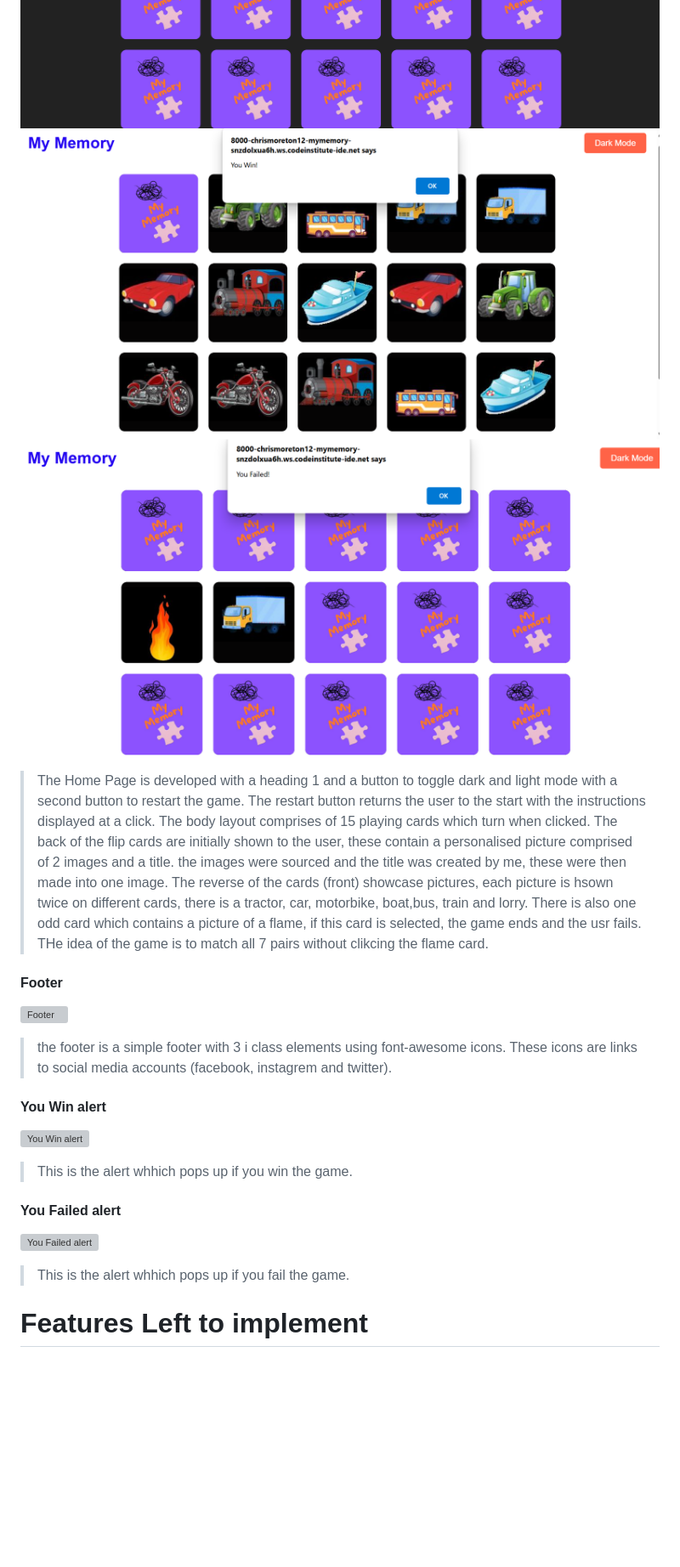
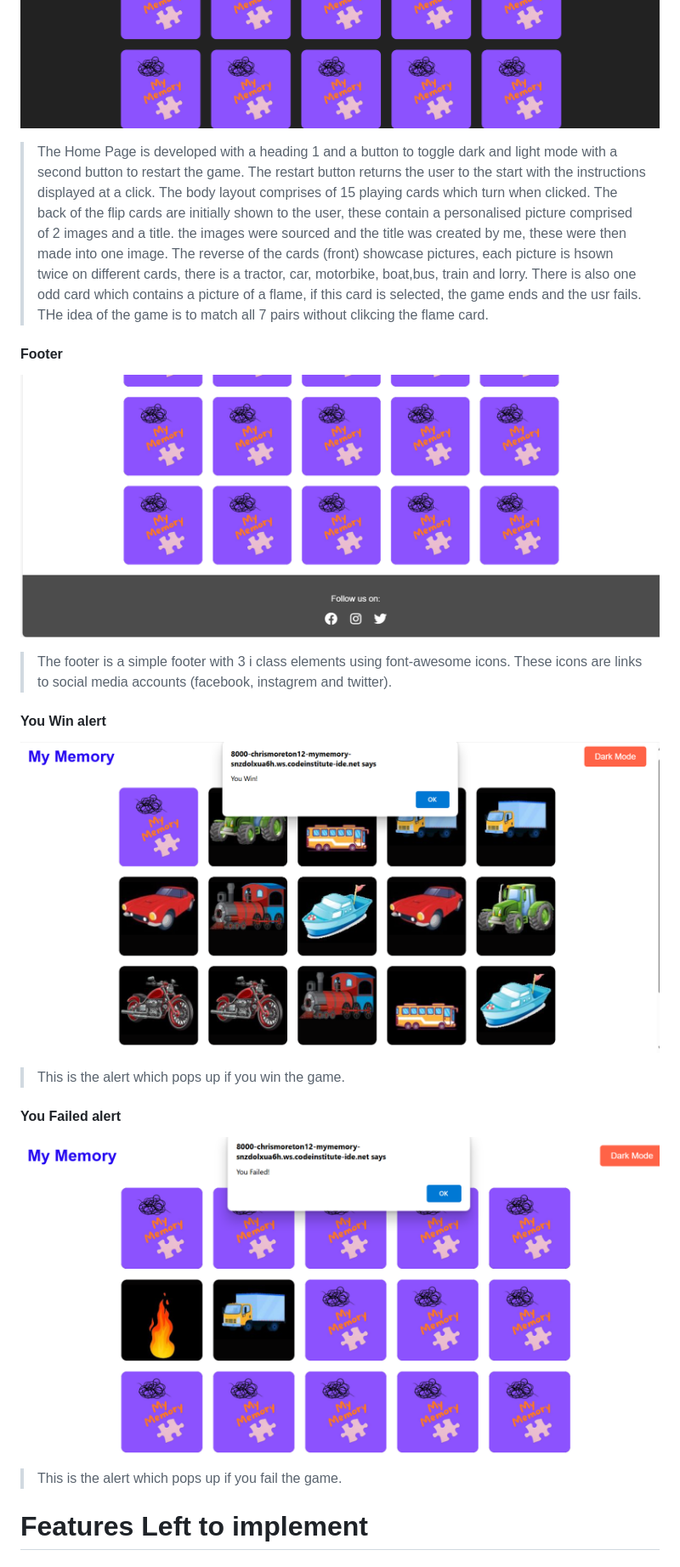
Before and after one commit to Chris-moreton12/my-memory, a Markdown page: README.md, the part around one of its changes. Shown at 85% size. Rendered like a GitHub page; blank space fills up the shorter version; grey boxes are pictures that could not be loaded.

Commit message:
README updated with features in relevant sections

```diff
--- a/README.md
+++ b/README.md
@@ -120,23 +119,21 @@
 ![Home Page Desktop Dark Mode](assets/images/features/home-page-dark-mode.png)
-![Home Page Desktop Game Complete](assets/images/features/home-page-complete.png)
-![Home Page Desktop Game Fail](assets/images/features/home-page-fail.png)
 
 > The Home Page is developed with a heading 1 and a button to toggle dark and light mode with a second button to restart the game. The restart button returns the user to the start with the instructions displayed at a click. The body layout comprises of 15 playing cards which turn when clicked. The back of the flip cards are initially shown to the user, these contain a personalised picture comprised of 2 images and a title. the images were sourced and the title was created by me, these were then made into one image. The reverse of the cards (front) showcase pictures, each picture is hsown twice on different cards, there is a tractor, car, motorbike, boat,bus, train and lorry. There is also one odd card which contains a picture of a flame, if this card is selected, the game ends and the usr fails. THe idea of the game is to match all 7 pairs without clikcing the flame card.
 
 #### Footer
-![Footer](assets/images/features/footer)
+![Footer](assets/images/features/home-page-bottom.png)
 
-> the footer is a simple footer with 3 i class elements using font-awesome icons. These icons are links to social media accounts (facebook, instagrem and twitter).
+> The footer is a simple footer with 3 i class elements using font-awesome icons. These icons are links to social media accounts (facebook, instagrem and twitter).
 
 #### You Win alert
-![You Win alert](assets/images/)
+![You Win alert](assets/images/features/home-page-complete.png)
 
-> This is the alert whhich pops up if you win the game.
+> This is the alert which pops up if you win the game.
 
 #### You Failed alert
-![You Failed alert](assets/images/)
+![You Failed alert](assets/images/features/home-page-fail.png)
 
-> This is the alert whhich pops up if you fail the game.
+> This is the alert which pops up if you fail the game.
 
 <a name="left"></a>
 # Features Left to implement
```
Also changed, not shown: other parts of README.md (+2 -3 lines).
